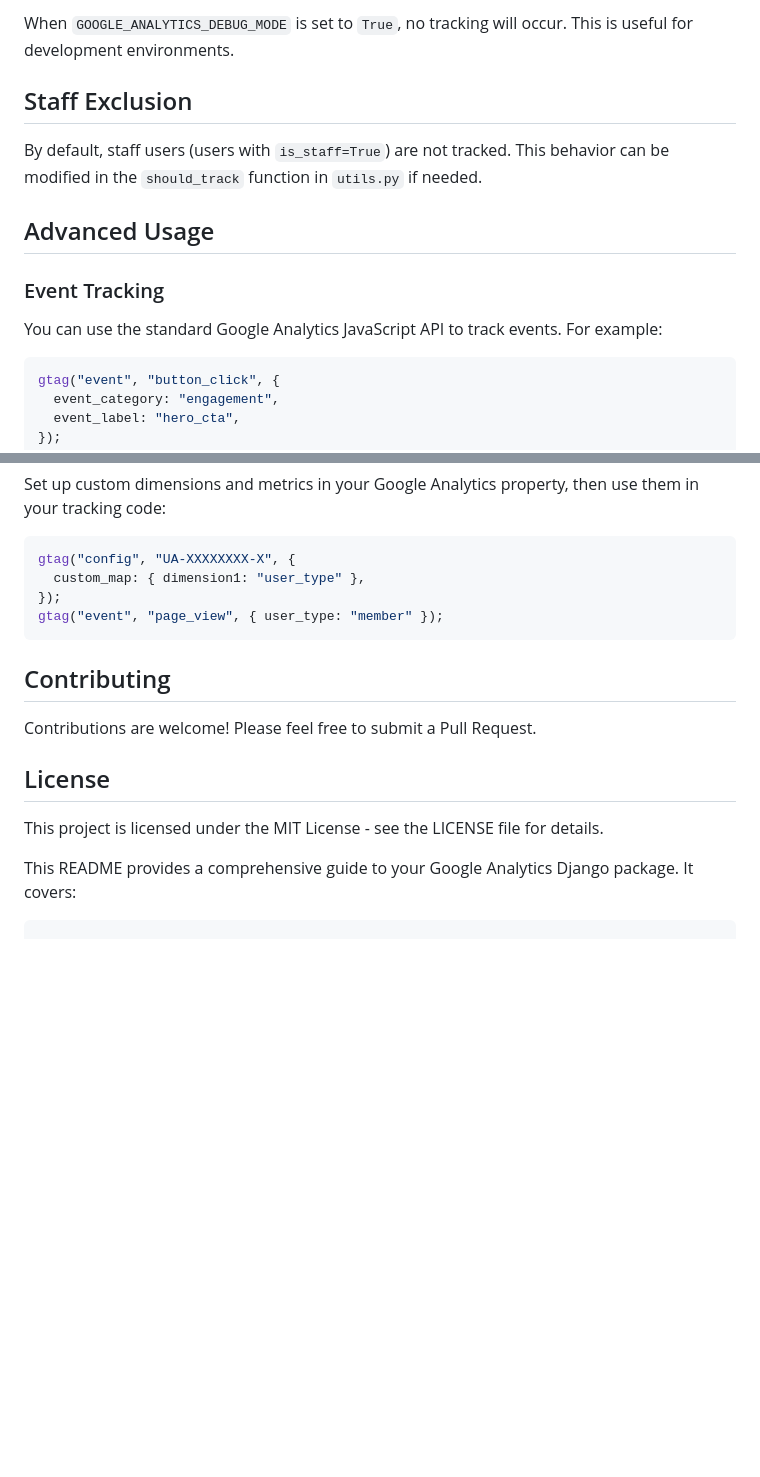
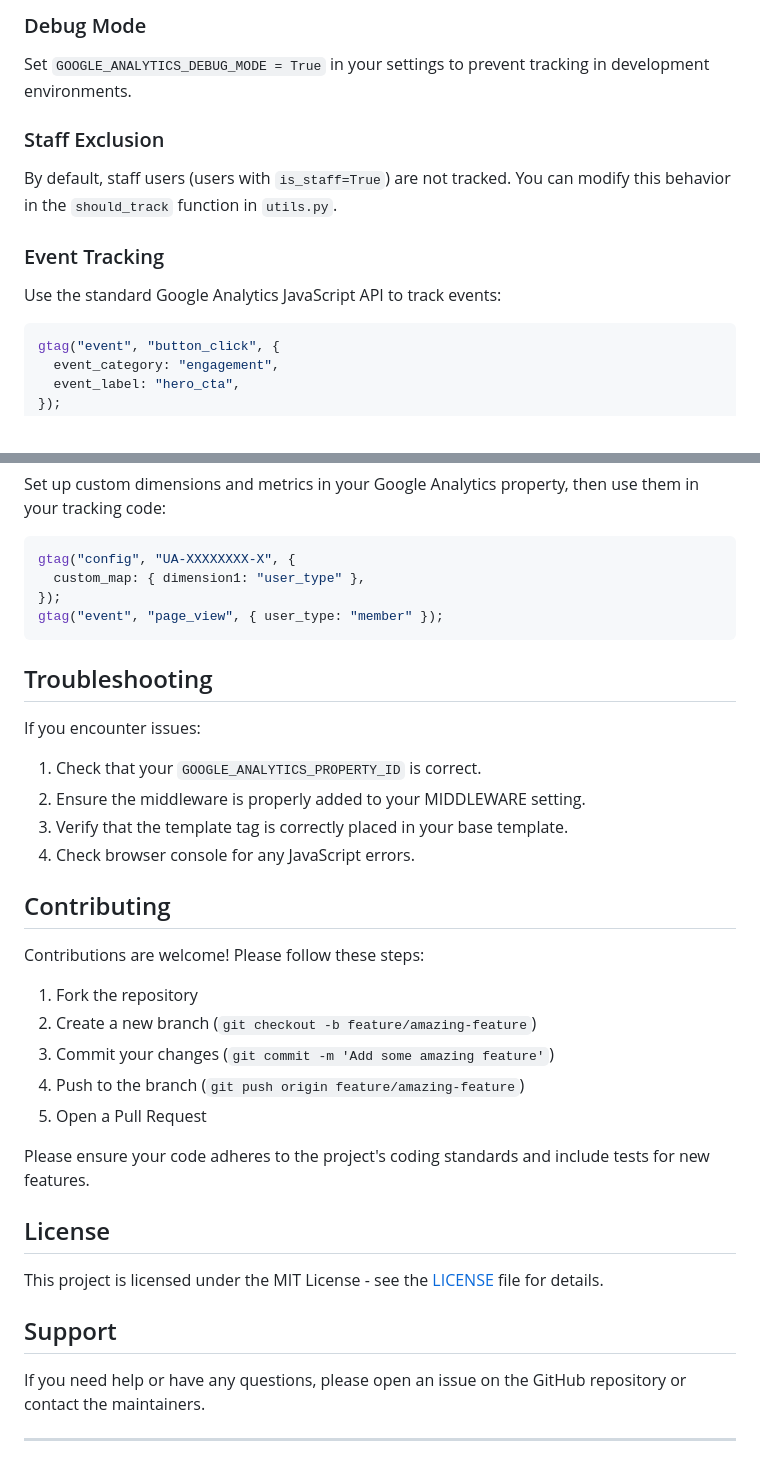
Before and after one commit to mavhungutrezzy/google_analytics_django, a Markdown page: README.md, 2 parts joined by grey strips. GitHub-like rendering; blank space fills up the shorter version.

````diff
--- a/README.md
+++ b/README.md
@@ -86,15 +87,15 @@ You can use these headers for server-side tracking if needed.
 
-When `GOOGLE_ANALYTICS_DEBUG_MODE` is set to `True`, no tracking will occur. This is useful for development environments.
+### Debug Mode
 
-## Staff Exclusion
+Set `GOOGLE_ANALYTICS_DEBUG_MODE = True` in your settings to prevent tracking in development environments.
 
-By default, staff users (users with `is_staff=True`) are not tracked. This behavior can be modified in the `should_track` function in `utils.py` if needed.
+### Staff Exclusion
 
-## Advanced Usage
+By default, staff users (users with `is_staff=True`) are not tracked. You can modify this behavior in the `should_track` function in `utils.py`.
 
 ### Event Tracking
 
-You can use the standard Google Analytics JavaScript API to track events. For example:
+Use the standard Google Analytics JavaScript API to track events:
 
 ```javascript
 gtag("event", "button_click", {
@@ -114,14 +115,33 @@ gtag("config", "UA-XXXXXXXX-X", {
 gtag("event", "page_view", { user_type: "member" });
 ```
 
+## Troubleshooting
+
+If you encounter issues:
+
+1. Check that your `GOOGLE_ANALYTICS_PROPERTY_ID` is correct.
+2. Ensure the middleware is properly added to your MIDDLEWARE setting.
+3. Verify that the template tag is correctly placed in your base template.
+4. Check browser console for any JavaScript errors.
+
 ## Contributing
 
-Contributions are welcome! Please feel free to submit a Pull Request.
+Contributions are welcome! Please follow these steps:
+
+1. Fork the repository
+2. Create a new branch (`git checkout -b feature/amazing-feature`)
+3. Commit your changes (`git commit -m 'Add some amazing feature'`)
+4. Push to the branch (`git push origin feature/amazing-feature`)
+5. Open a Pull Request
+
+Please ensure your code adheres to the project's coding standards and include tests for new features.
 
 ## License
 
-This project is licensed under the MIT License - see the LICENSE file for details.
+This project is licensed under the MIT License - see the [LICENSE](LICENSE) file for details.
 
+## Support
 
-This README provides a comprehensive guide to your Google Analytics Django package. It covers:
-```
+If you need help or have any questions, please open an issue on the GitHub repository or contact the maintainers.
+
+---
````
Also changed, not shown: other parts of README.md (+26 -25 lines).
